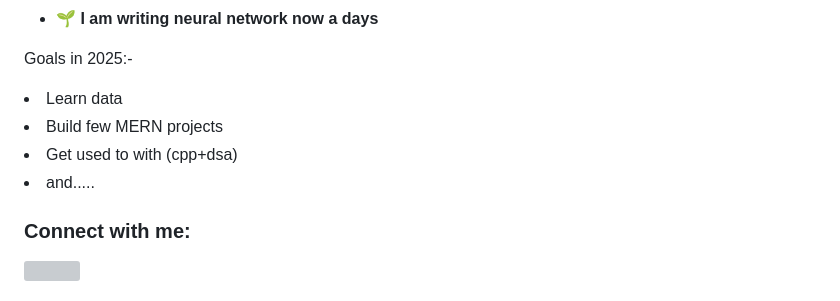
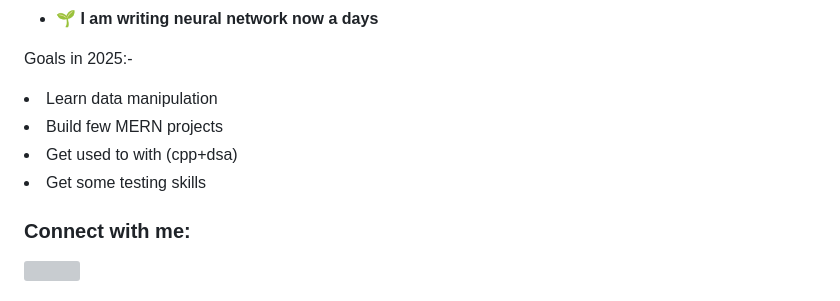
Before and after one commit to Yash12221914/Yash12221914, a Markdown page: README.md, the part around the change. Rendered like a GitHub page; grey boxes are pictures that could not be loaded.

```diff
--- a/README.md
+++ b/README.md
@@ -19,10 +19,10 @@
 
 <p align="left">
   Goals in 2025:-
-<li>Learn data</li>
+<li>Learn data manipulation</li>
 <li>Build few MERN projects</li>
 <li>Get used to with (cpp+dsa)</li>
-<li>and.....</li>
+<li>Get some testing skills</li>
 </p>
 
 <h3 align="left">Connect with me:</h3>
```
